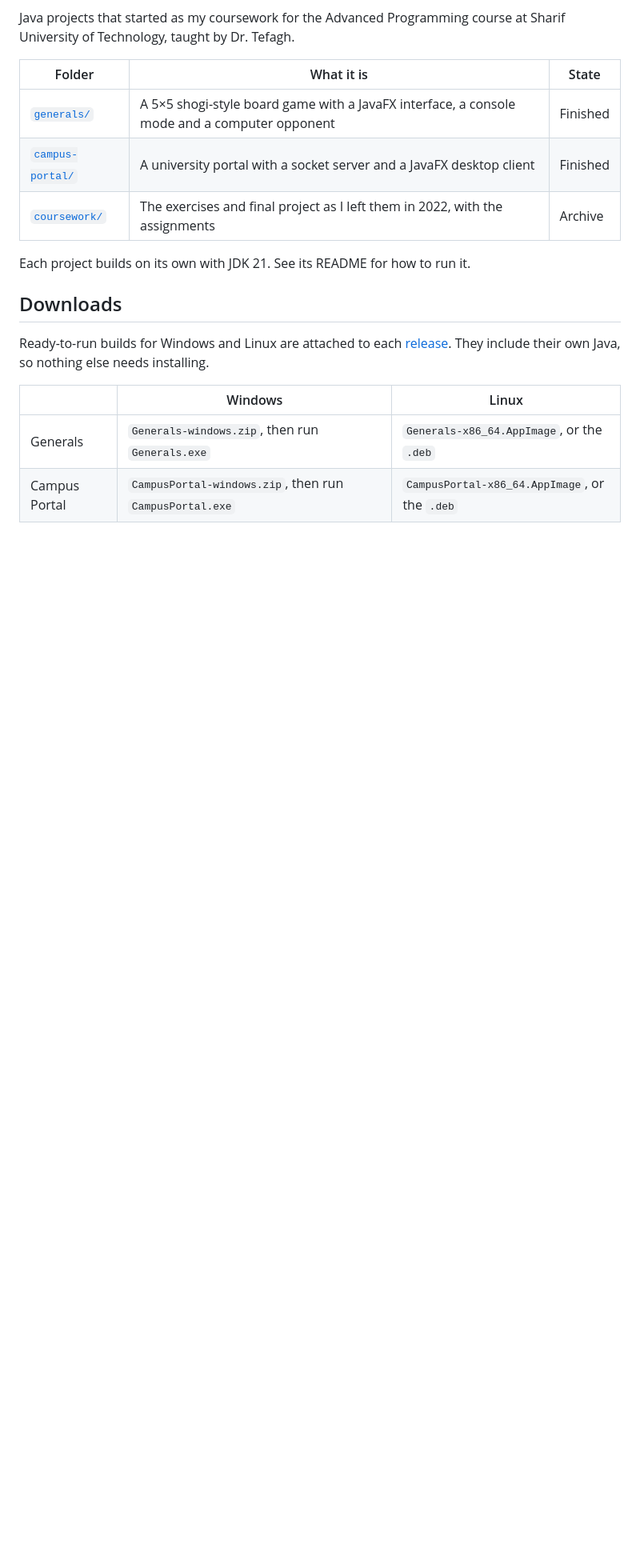
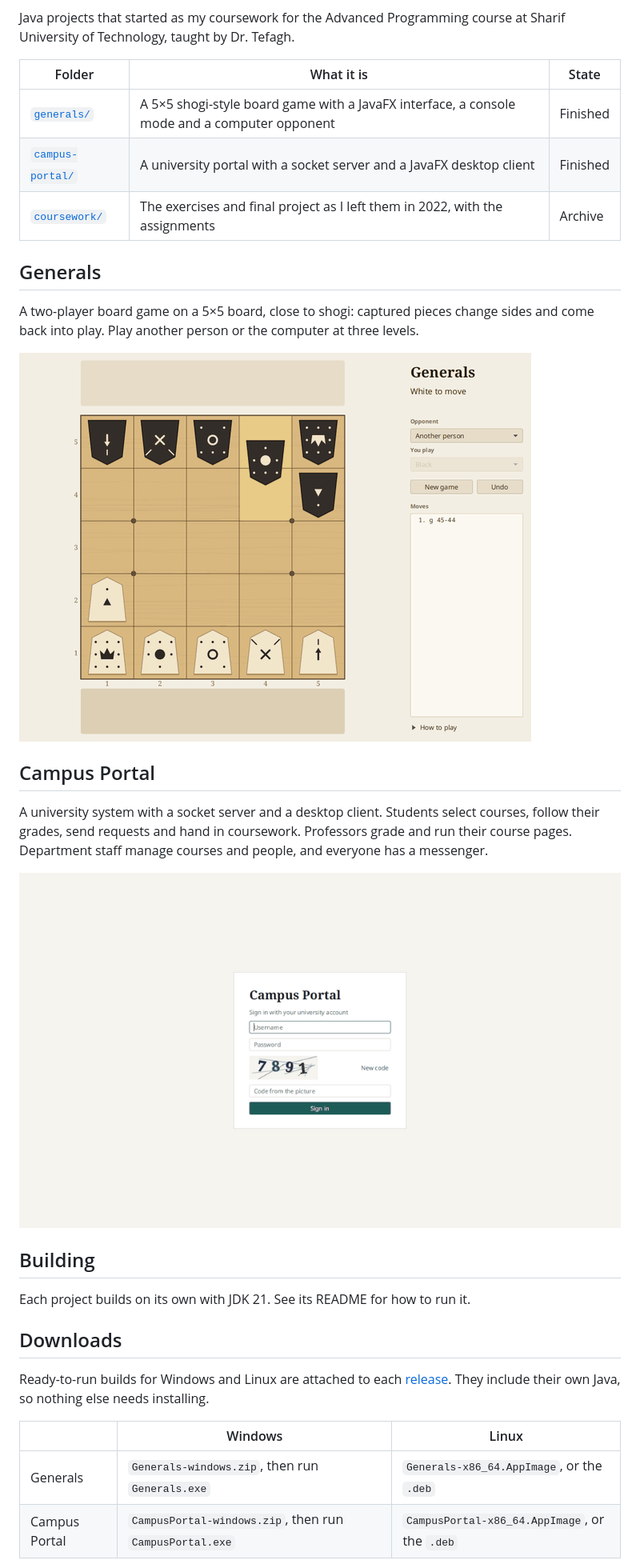
Before and after one commit to alireza-astane/Advanced_Programming_2022, a Markdown page: README.md, the part around the change. Shown at 80% size. GitHub-like rendering; pictures changed too: campus-portal/docs/tour.gif (added); blank space fills up the shorter version.

Commit message:
Add an overview with animated tours of both projects

```diff
--- a/README.md
+++ b/README.md
@@ -7,6 +7,20 @@ Java projects that started as my coursework for the Advanced Programming course
 | [`generals/`](generals/) | A 5×5 shogi-style board game with a JavaFX interface, a console mode and a computer opponent | Finished |
 | [`campus-portal/`](campus-portal/) | A university portal with a socket server and a JavaFX desktop client | Finished |
 | [`coursework/`](coursework/) | The exercises and final project as I left them in 2022, with the assignments | Archive |
+
+## Generals
+
+A two-player board game on a 5×5 board, close to shogi: captured pieces change sides and come back into play. Play another person or the computer at three levels.
+
+![Playing Generals](generals/docs/play.gif)
+
+## Campus Portal
+
+A university system with a socket server and a desktop client. Students select courses, follow their grades, send requests and hand in coursework. Professors grade and run their course pages. Department staff manage courses and people, and everyone has a messenger.
+
+![A walk through Campus Portal](campus-portal/docs/tour.gif)
+
+## Building
 
 Each project builds on its own with JDK 21. See its README for how to run it.
 
```
Also changed, not shown: campus-portal/README.md (+1 -1 lines), campus-portal/docs/screens/dark-home.png, campus-portal/docs/screens/login.png, campus-portal/docs/screens/student-sara-unit-selection.png, 4 other files.
